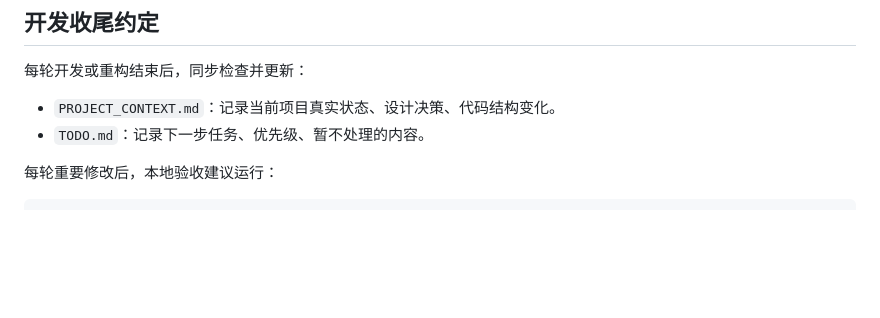
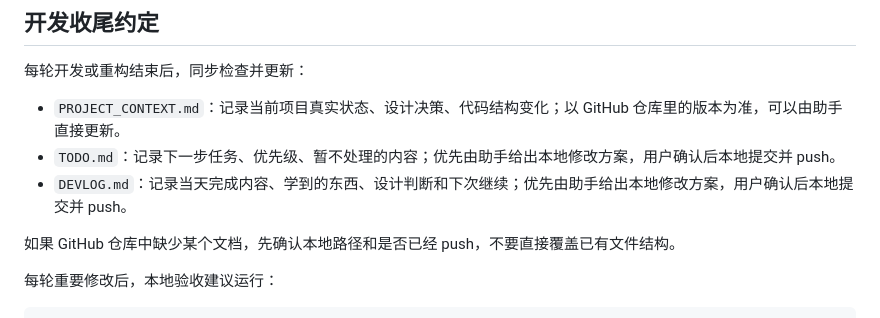
Before and after one commit to lingmeng-658/pixel-outlaw, a Markdown page: PROJECT_CONTEXT.md, the part around the change. Rendered like a GitHub page; blank space fills up the shorter version.

Commit message:
docs: 更新收尾约定

```diff
--- a/PROJECT_CONTEXT.md
+++ b/PROJECT_CONTEXT.md
@@ -109,8 +109,11 @@ pixel-outlaw-save
 
 每轮开发或重构结束后，同步检查并更新：
 
-- `PROJECT_CONTEXT.md`：记录当前项目真实状态、设计决策、代码结构变化。
-- `TODO.md`：记录下一步任务、优先级、暂不处理的内容。
+- `PROJECT_CONTEXT.md`：记录当前项目真实状态、设计决策、代码结构变化；以 GitHub 仓库里的版本为准，可以由助手直接更新。
+- `TODO.md`：记录下一步任务、优先级、暂不处理的内容；优先由助手给出本地修改方案，用户确认后本地提交并 push。
+- `DEVLOG.md`：记录当天完成内容、学到的东西、设计判断和下次继续；优先由助手给出本地修改方案，用户确认后本地提交并 push。
+
+如果 GitHub 仓库中缺少某个文档，先确认本地路径和是否已经 push，不要直接覆盖已有文件结构。
 
 每轮重要修改后，本地验收建议运行：
 
```
